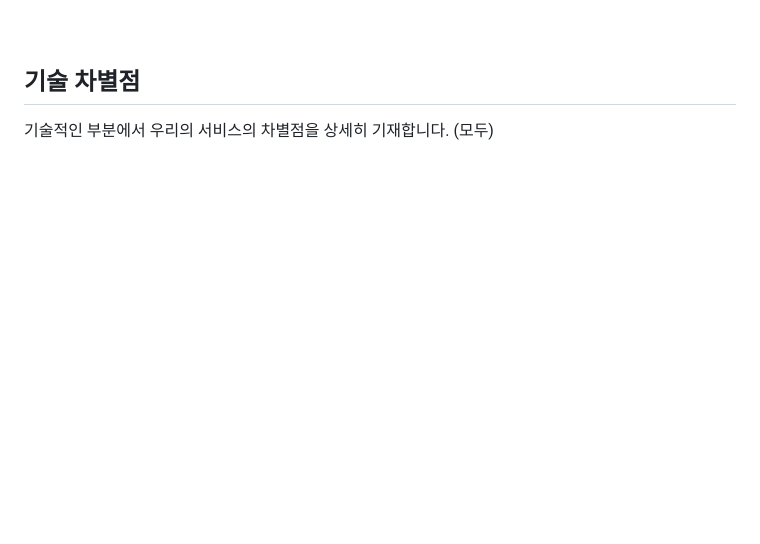
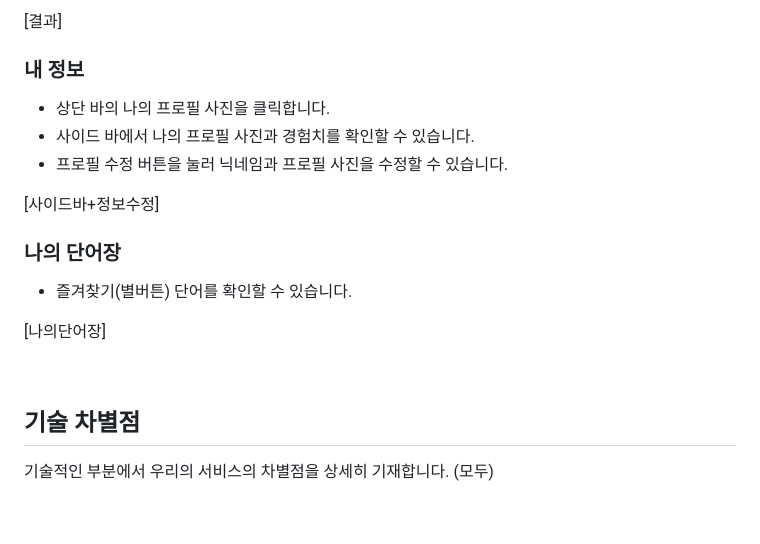
Before and after one commit to haegomm/SonGeoreum, a Markdown page: README.md, the part around the change printed below. Drawn GitHub-style; blank space fills up the shorter version.

```diff
--- a/README.md
+++ b/README.md
@@ -45,3 +176,18 @@ SSAFY 8기 2학기 공통 프로젝트
+[결과]
+
+### 내 정보
+
+- 상단 바의 나의 프로필 사진을 클릭합니다.
+- 사이드 바에서 나의 프로필 사진과 경험치를 확인할 수 있습니다.
+- 프로필 수정 버튼을 눌러 닉네임과 프로필 사진을 수정할 수 있습니다.
+
+[사이드바+정보수정]
+
+### 나의 단어장
+
+- 즐겨찾기(별버튼) 단어를 확인할 수 있습니다.
+
+[나의단어장]
 
 <br>
 
```
Also changed, not shown: other parts of README.md (+135 -4 lines).
